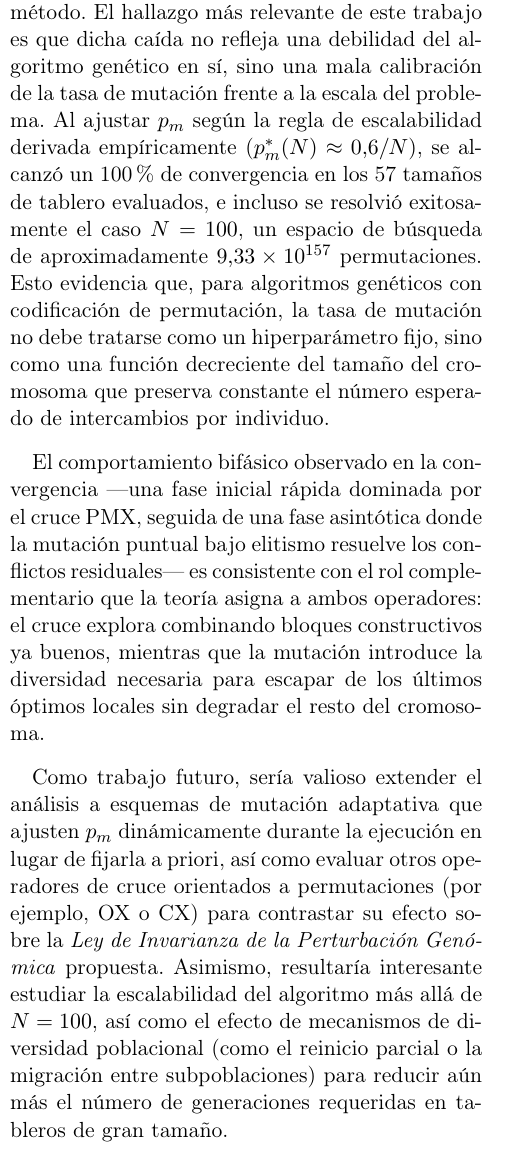
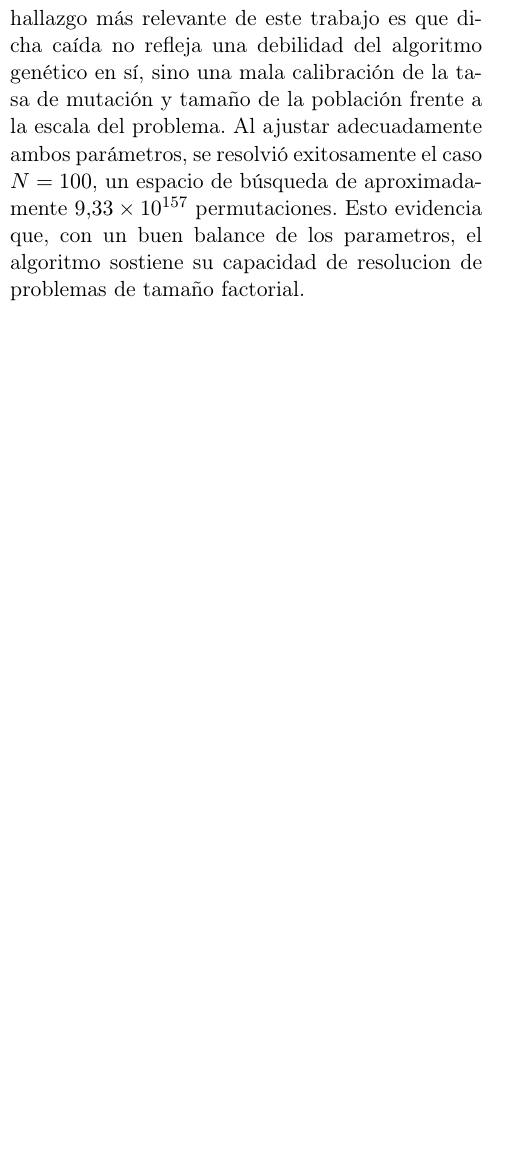
Before and after one commit to Davilapai/Evolutionary-Algorithm, a LaTeX document (docs/Taller_Investigativo.tex): part of one column of page 5 of 6, cut so that both start at the same text, the shorter picture padded with empty space. Compiled offline with pdfLaTeX.

Commit message:
conclusiones

```diff
--- a/docs/Taller_Investigativo.tex
+++ b/docs/Taller_Investigativo.tex
@@ -293,11 +293,7 @@ Finalmente, la dinámica temporal confirma un comportamiento bifásico universal
 
 Los resultados obtenidos confirman la hipótesis planteada en la introducción: frente al crecimiento factorial del espacio de búsqueda del problema de las N-Reinas, un algoritmo genético con representación de permutación, cruce PMX y elitismo logra sostener una capacidad de exploración global que las técnicas de búsqueda local tradicionales no pueden garantizar. La restricción del espacio de $N^N$ a $N!$ mediante la codificación por permutación, junto con el cálculo de aptitud en $O(N)$, resultó determinante para que la búsqueda fuera computacionalmente viable incluso en instancias grandes.
 
-La evidencia experimental muestra, sin embargo, que esta capacidad de exploración no es uniforme: a medida que $N$ crece, el algoritmo con parámetros fijos ve reducida su tasa de éxito (de 81.5\% en tableros pequeños a 12.9\% en tableros grandes), lo que en un análisis superficial podría interpretarse como una limitación estructural del método. El hallazgo más relevante de este trabajo es que dicha caída no refleja una debilidad del algoritmo genético en sí, sino una mala calibración de la tasa de mutación frente a la escala del problema. Al ajustar $p_m$ según la regla de escalabilidad derivada empíricamente ($p_m^*(N) \approx 0.6/N$), se alcanzó un 100\% de convergencia en los 57 tamaños de tablero evaluados, e incluso se resolvió exitosamente el caso $N=100$, un espacio de búsqueda de aproximadamente $9.33 \times 10^{157}$ permutaciones. Esto evidencia que, para algoritmos genéticos con codificación de permutación, la tasa de mutación no debe tratarse como un hiperparámetro fijo, sino como una función decreciente del tamaño del cromosoma que preserva constante el número esperado de intercambios por individuo.
-
-El comportamiento bifásico observado en la convergencia —una fase inicial rápida dominada por el cruce PMX, seguida de una fase asintótica donde la mutación puntual bajo elitismo resuelve los conflictos residuales— es consistente con el rol complementario que la teoría asigna a ambos operadores: el cruce explora combinando bloques constructivos ya buenos, mientras que la mutación introduce la diversidad necesaria para escapar de los últimos óptimos locales sin degradar el resto del cromosoma.
-
-Como trabajo futuro, sería valioso extender el análisis a esquemas de mutación adaptativa que ajusten $p_m$ dinámicamente durante la ejecución en lugar de fijarla a priori, así como evaluar otros operadores de cruce orientados a permutaciones (por ejemplo, OX o CX) para contrastar su efecto sobre la \textit{Ley de Invarianza de la Perturbación Genómica} propuesta. Asimismo, resultaría interesante estudiar la escalabilidad del algoritmo más allá de $N=100$, así como el efecto de mecanismos de diversidad poblacional (como el reinicio parcial o la migración entre subpoblaciones) para reducir aún más el número de generaciones requeridas en tableros de gran tamaño.
+La evidencia experimental muestra, sin emba\textsl{}rgo, que esta capacidad de exploración no es uniforme: a medida que $N$ crece, el algoritmo con parámetros fijos ve reducida su tasa de éxito (de 81.5\% en tableros pequeños a 12.9\% en tableros grandes), lo que en un análisis superficial podría interpretarse como una limitación estructural del método. El hallazgo más relevante de este trabajo es que dicha caída no refleja una debilidad del algoritmo genético en sí, sino una mala calibración de la tasa de mutación y tamaño de la población frente a la escala del problema. Al ajustar adecuadamente ambos parámetros, se resolvió exitosamente el caso $N=100$, un espacio de búsqueda de aproximadamente $9.33 \times 10^{157}$ permutaciones. Esto evidencia que, con un buen balance de los parametros, el algoritmo sostiene su capacidad de resolucion de problemas de tamaño factorial.
 
 % ================= Referencias =================
 \begin{thebibliography}{99}
```
Also changed, not shown: docs/Taller_Investigativo.pdf, 5 other files.
